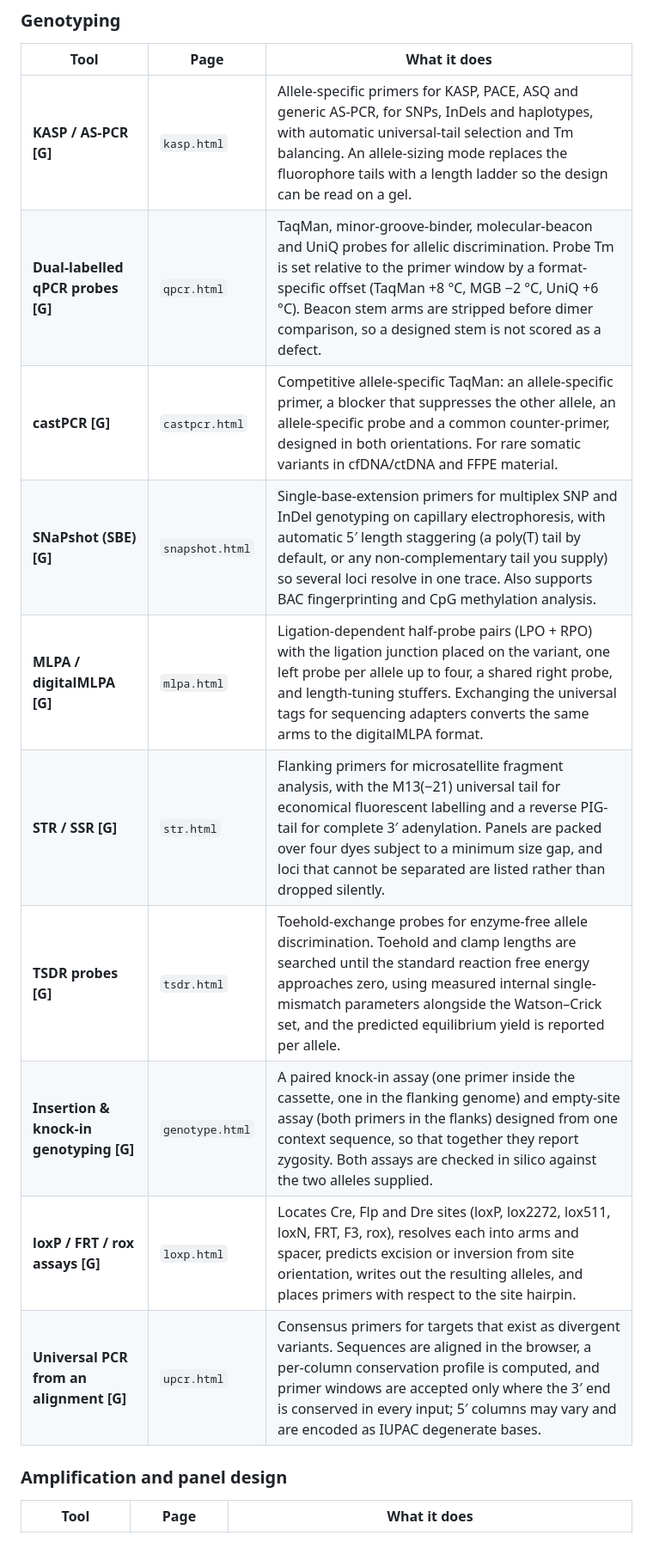
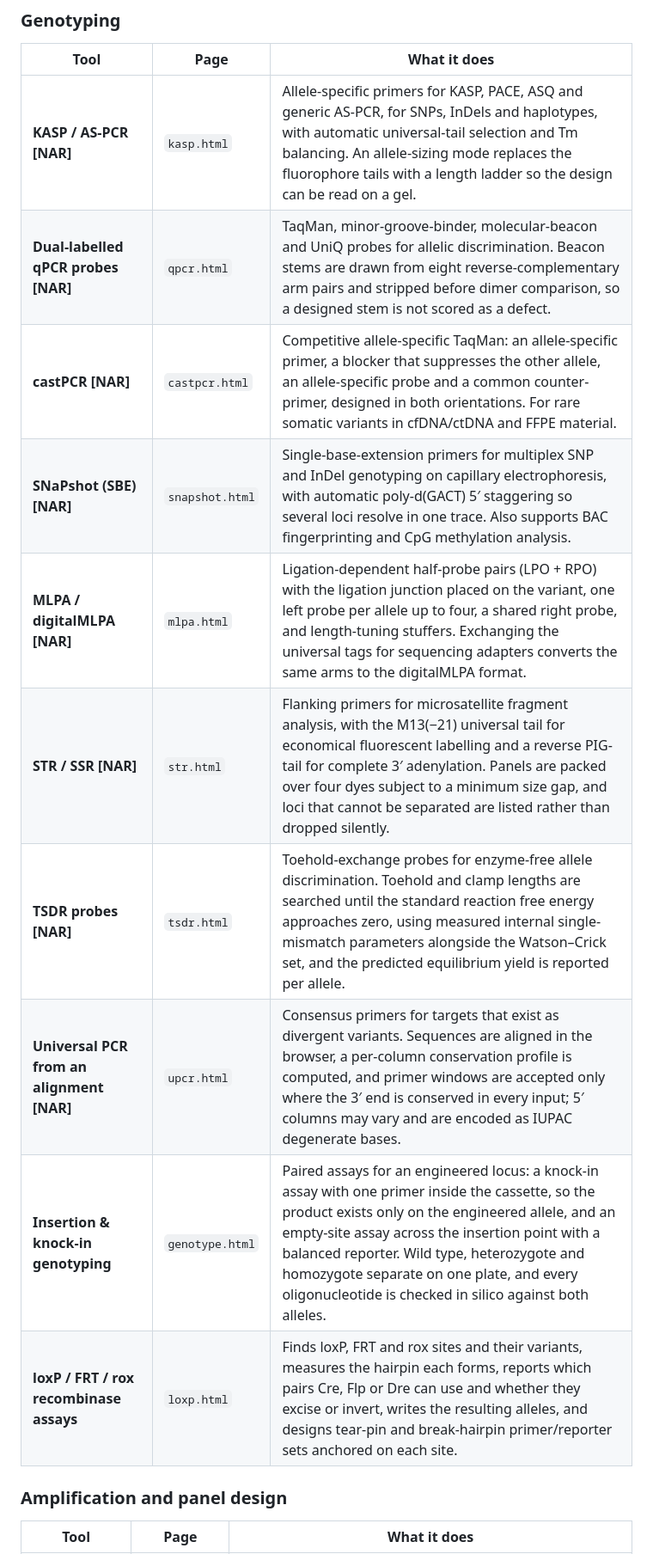
Before and after one commit to rkalendar/PCRtools, a Markdown page: README.md, the part around one of its changes. Shown at 86% size. Drawn GitHub-style.

```diff
--- a/README.md
+++ b/README.md
@@ -81,16 +101,16 @@ paper (in preparation).
 
 | Tool | Page | What it does |
 |---|---|---|
-| **KASP / AS-PCR** **[G]** | `kasp.html` | Allele-specific primers for KASP, PACE, ASQ and generic AS-PCR, for SNPs, InDels and haplotypes, with automatic universal-tail selection and Tm balancing. An allele-sizing mode replaces the fluorophore tails with a length ladder so the design can be read on a gel. |
-| **Dual-labelled qPCR probes** **[G]** | `qpcr.html` | TaqMan, minor-groove-binder, molecular-beacon and UniQ probes for allelic discrimination. Probe Tm is set relative to the primer window by a format-specific offset (TaqMan +8 °C, MGB −2 °C, UniQ +6 °C). Beacon stem arms are stripped before dimer comparison, so a designed stem is not scored as a defect. |
-| **castPCR** **[G]** | `castpcr.html` | Competitive allele-specific TaqMan: an allele-specific primer, a blocker that suppresses the other allele, an allele-specific probe and a common counter-primer, designed in both orientations. For rare somatic variants in cfDNA/ctDNA and FFPE material. |
-| **SNaPshot (SBE)** **[G]** | `snapshot.html` | Single-base-extension primers for multiplex SNP and InDel genotyping on capillary electrophoresis, with automatic 5′ length staggering (a poly(T) tail by default, or any non-complementary tail you supply) so several loci resolve in one trace. Also supports BAC fingerprinting and CpG methylation analysis. |
-| **MLPA / digitalMLPA** **[G]** | `mlpa.html` | Ligation-dependent half-probe pairs (LPO + RPO) with the ligation junction placed on the variant, one left probe per allele up to four, a shared right probe, and length-tuning stuffers. Exchanging the universal tags for sequencing adapters converts the same arms to the digitalMLPA format. |
-| **STR / SSR** **[G]** | `str.html` | Flanking primers for microsatellite fragment analysis, with the M13(−21) universal tail for economical fluorescent labelling and a reverse PIG-tail for complete 3′ adenylation. Panels are packed over four dyes subject to a minimum size gap, and loci that cannot be separated are listed rather than dropped silently. |
-| **TSDR probes** **[G]** | `tsdr.html` | Toehold-exchange probes for enzyme-free allele discrimination. Toehold and clamp lengths are searched until the standard reaction free energy approaches zero, using measured internal single-mismatch parameters alongside the Watson–Crick set, and the predicted equilibrium yield is reported per allele. |
-| **Insertion & knock-in genotyping** **[G]** | `genotype.html` | A paired knock-in assay (one primer inside the cassette, one in the flanking genome) and empty-site assay (both primers in the flanks) designed from one context sequence, so that together they report zygosity. Both assays are checked in silico against the two alleles supplied. |
-| **loxP / FRT / rox assays** **[G]** | `loxp.html` | Locates Cre, Flp and Dre sites (loxP, lox2272, lox511, loxN, FRT, F3, rox), resolves each into arms and spacer, predicts excision or inversion from site orientation, writes out the resulting alleles, and places primers with respect to the site hairpin. |
-| **Universal PCR from an alignment** **[G]** | `upcr.html` | Consensus primers for targets that exist as divergent variants. Sequences are aligned in the browser, a per-column conservation profile is computed, and primer windows are accepted only where the 3′ end is conserved in every input; 5′ columns may vary and are encoded as IUPAC degenerate bases. |
+| **KASP / AS-PCR** **[NAR]** | `kasp.html` | Allele-specific primers for KASP, PACE, ASQ and generic AS-PCR, for SNPs, InDels and haplotypes, with automatic universal-tail selection and Tm balancing. An allele-sizing mode replaces the fluorophore tails with a length ladder so the design can be read on a gel. |
+| **Dual-labelled qPCR probes** **[NAR]** | `qpcr.html` | TaqMan, minor-groove-binder, molecular-beacon and UniQ probes for allelic discrimination. Beacon stems are drawn from eight reverse-complementary arm pairs and stripped before dimer comparison, so a designed stem is not scored as a defect. |
+| **castPCR** **[NAR]** | `castpcr.html` | Competitive allele-specific TaqMan: an allele-specific primer, a blocker that suppresses the other allele, an allele-specific probe and a common counter-primer, designed in both orientations. For rare somatic variants in cfDNA/ctDNA and FFPE material. |
+| **SNaPshot (SBE)** **[NAR]** | `snapshot.html` | Single-base-extension primers for multiplex SNP and InDel genotyping on capillary electrophoresis, with automatic poly-d(GACT) 5′ staggering so several loci resolve in one trace. Also supports BAC fingerprinting and CpG methylation analysis. |
+| **MLPA / digitalMLPA** **[NAR]** | `mlpa.html` | Ligation-dependent half-probe pairs (LPO + RPO) with the ligation junction placed on the variant, one left probe per allele up to four, a shared right probe, and length-tuning stuffers. Exchanging the universal tags for sequencing adapters converts the same arms to the digitalMLPA format. |
+| **STR / SSR** **[NAR]** | `str.html` | Flanking primers for microsatellite fragment analysis, with the M13(−21) universal tail for economical fluorescent labelling and a reverse PIG-tail for complete 3′ adenylation. Panels are packed over four dyes subject to a minimum size gap, and loci that cannot be separated are listed rather than dropped silently. |
+| **TSDR probes** **[NAR]** | `tsdr.html` | Toehold-exchange probes for enzyme-free allele discrimination. Toehold and clamp lengths are searched until the standard reaction free energy approaches zero, using measured internal single-mismatch parameters alongside the Watson–Crick set, and the predicted equilibrium yield is reported per allele. |
+| **Universal PCR from an alignment** **[NAR]** | `upcr.html` | Consensus primers for targets that exist as divergent variants. Sequences are aligned in the browser, a per-column conservation profile is computed, and primer windows are accepted only where the 3′ end is conserved in every input; 5′ columns may vary and are encoded as IUPAC degenerate bases. |
+| **Insertion & knock-in genotyping** | `genotype.html` | Paired assays for an engineered locus: a knock-in assay with one primer inside the cassette, so the product exists only on the engineered allele, and an empty-site assay across the insertion point with a balanced reporter. Wild type, heterozygote and homozygote separate on one plate, and every oligonucleotide is checked in silico against both alleles. |
+| **loxP / FRT / rox recombinase assays** | `loxp.html` | Finds loxP, FRT and rox sites and their variants, measures the hairpin each forms, reports which pairs Cre, Flp or Dre can use and whether they excise or invert, writes the resulting alleles, and designs tear-pin and break-hairpin primer/reporter sets anchored on each site. |
 
 ### Amplification and panel design
 
```
Also changed, not shown: other parts of README.md (+38 -24 lines).
